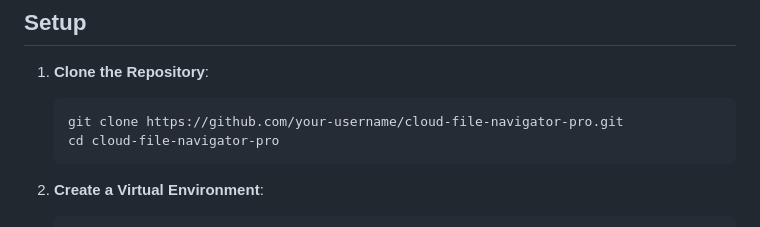
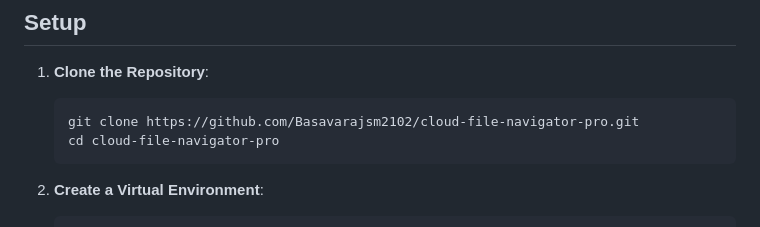
Before and after one commit to Basavarajsm2102/Python-Assignment1, a Markdown page: README.md, the part around the change. Drawn GitHub-style.

````diff
--- a/README.md
+++ b/README.md
@@ -24,7 +24,7 @@ Cloud File Navigator Pro is a web-based file management application for AWS S3,
 
 1. **Clone the Repository**:
    ```bash
-   git clone https://github.com/your-username/cloud-file-navigator-pro.git
+   git clone https://github.com/Basavarajsm2102/cloud-file-navigator-pro.git
    cd cloud-file-navigator-pro
    ```
 
````
